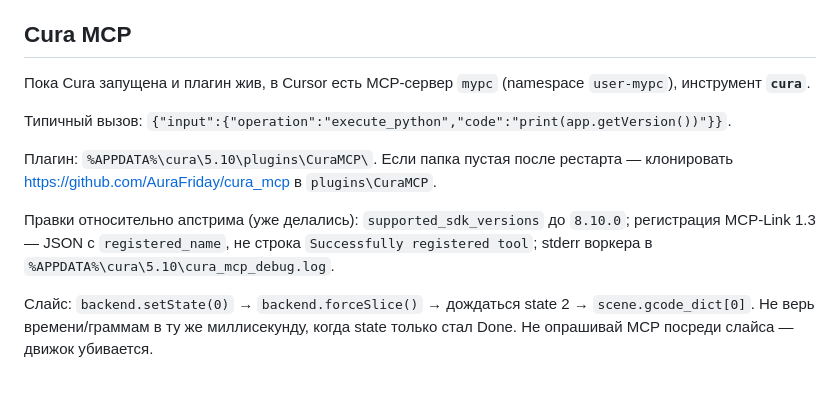
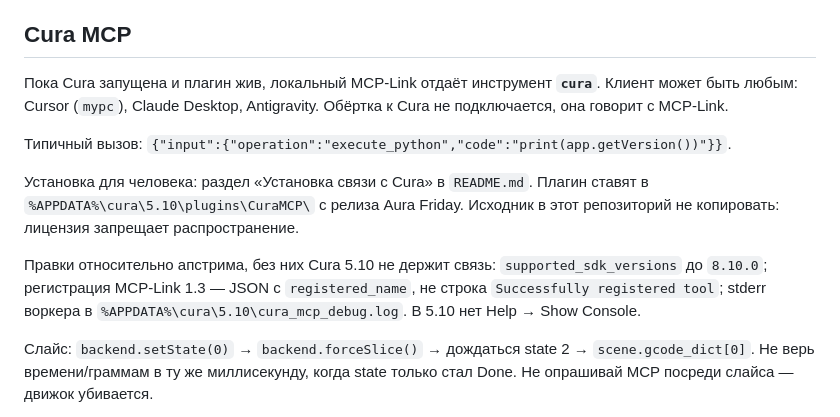
Before and after one commit to metronidazollover-lgtm/printer, a Markdown page: AGENTS.md, the part around the change. Rendered like a GitHub page; blank space fills up the shorter version.

```diff
--- a/AGENTS.md
+++ b/AGENTS.md
@@ -85,13 +85,13 @@ PLA/PETG цифры: `library/materials/`. Стартовые скорости
 
 ## Cura MCP
 
-Пока Cura запущена и плагин жив, в Cursor есть MCP-сервер `mypc` (namespace `user-mypc`), инструмент **`cura`**.
+Пока Cura запущена и плагин жив, локальный MCP-Link отдаёт инструмент **`cura`**. Клиент может быть любым: Cursor (`mypc`), Claude Desktop, Antigravity. Обёртка к Cura не подключается, она говорит с MCP-Link.
 
 Типичный вызов: `{"input":{"operation":"execute_python","code":"print(app.getVersion())"}}`.
 
-Плагин: `%APPDATA%\cura\5.10\plugins\CuraMCP\`. Если папка пустая после рестарта — клонировать https://github.com/AuraFriday/cura_mcp в `plugins\CuraMCP`.
+Установка для человека: раздел «Установка связи с Cura» в `README.md`. Плагин ставят в `%APPDATA%\cura\5.10\plugins\CuraMCP\` с релиза Aura Friday. Исходник в этот репозиторий не копировать: лицензия запрещает распространение.
 
-Правки относительно апстрима (уже делались): `supported_sdk_versions` до `8.10.0`; регистрация MCP-Link 1.3 — JSON с `registered_name`, не строка `Successfully registered tool`; stderr воркера в `%APPDATA%\cura\5.10\cura_mcp_debug.log`.
+Правки относительно апстрима, без них Cura 5.10 не держит связь: `supported_sdk_versions` до `8.10.0`; регистрация MCP-Link 1.3 — JSON с `registered_name`, не строка `Successfully registered tool`; stderr воркера в `%APPDATA%\cura\5.10\cura_mcp_debug.log`. В 5.10 нет Help → Show Console.
 
 Слайс: `backend.setState(0)` → `backend.forceSlice()` → дождаться state 2 → `scene.gcode_dict[0]`. Не верь времени/граммам в ту же миллисекунду, когда state только стал Done. Не опрашивай MCP посреди слайса — движок убивается.
 
```
Also changed, not shown: README.md (+40 -1 lines).
